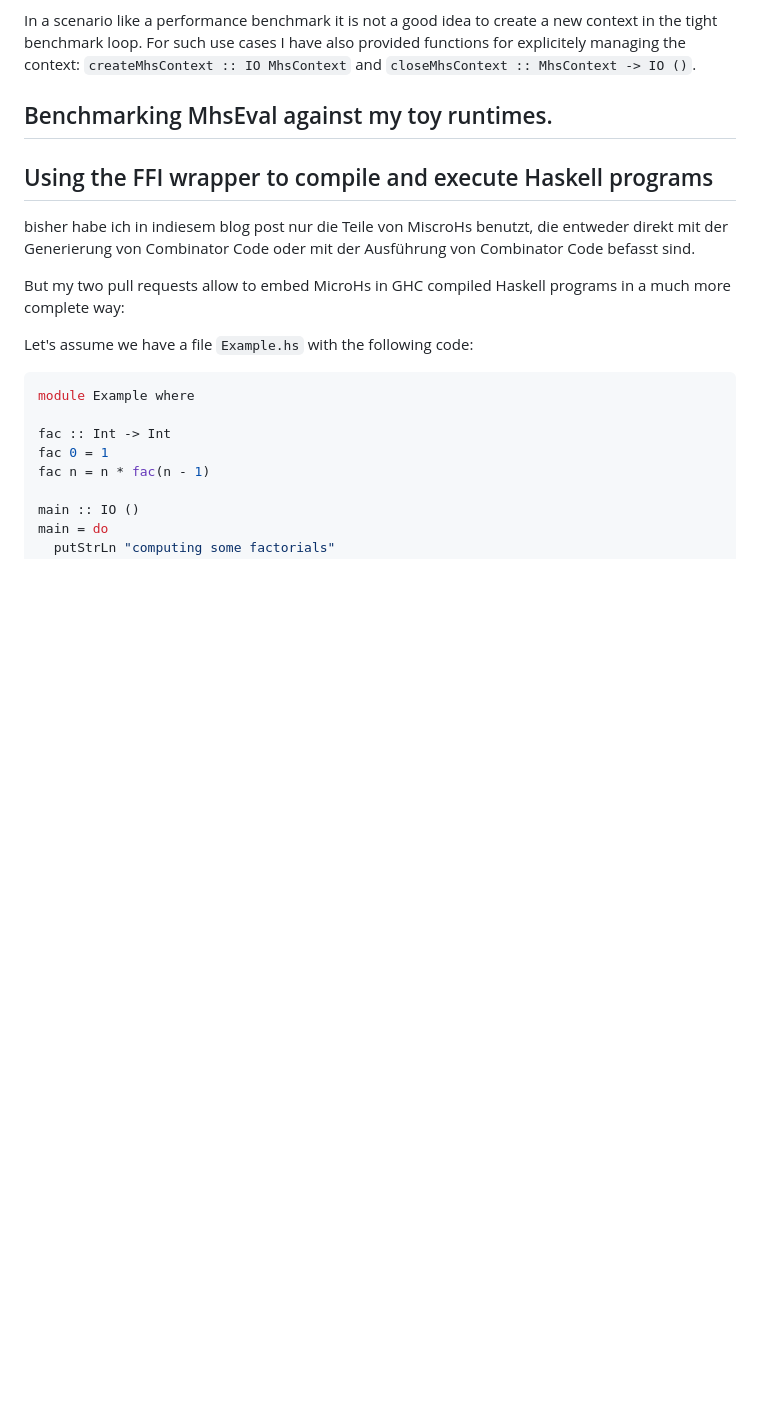
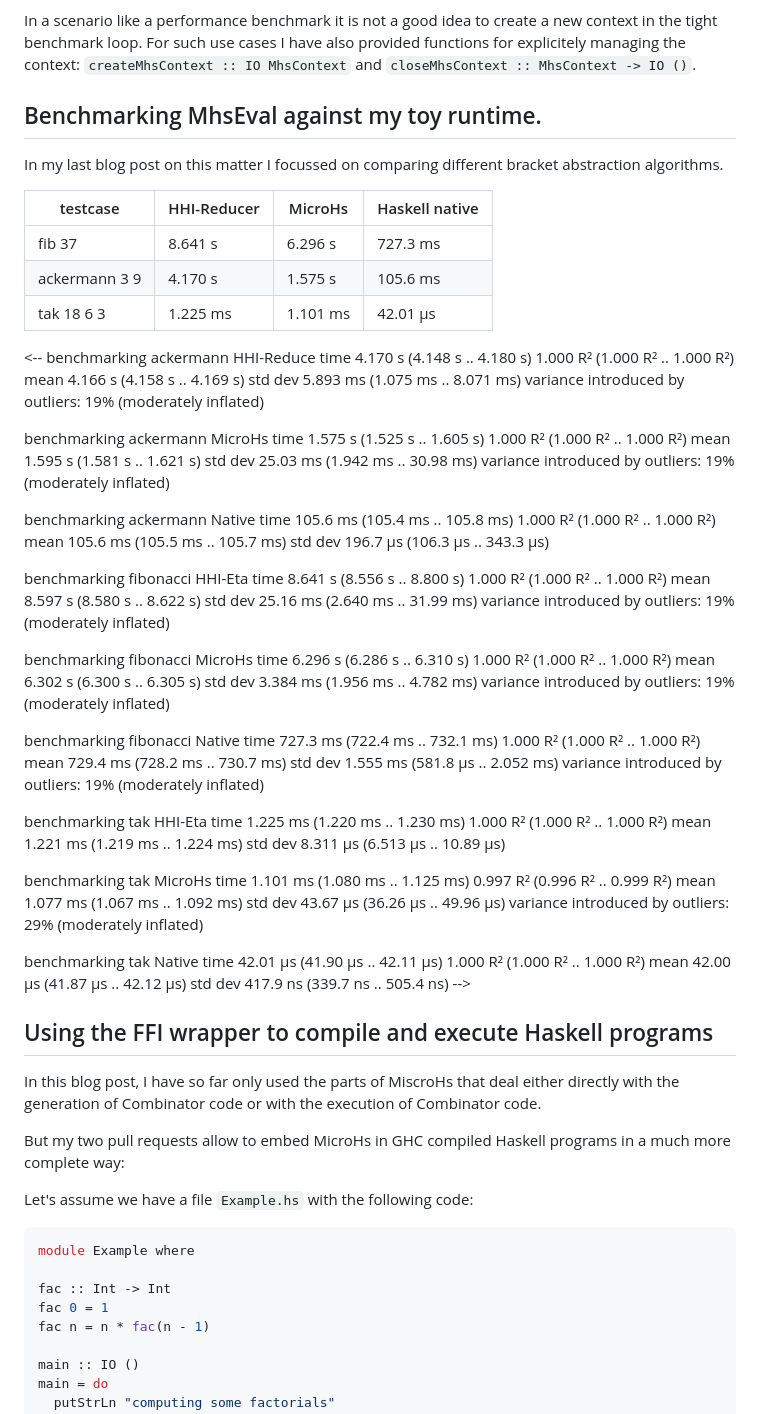
Before and after one commit to thma/thma.github.io, a Markdown page: posts/2025-08-15-Embedding-MicroHs.md, the part around the change printed below. Rendered like a GitHub page; blank space fills up the shorter version.

Commit message:
almost there...

```diff
--- a/posts/2025-08-15-Embedding-MicroHs.md
+++ b/posts/2025-08-15-Embedding-MicroHs.md
@@ -317,12 +317,81 @@ The function `run :: MhsContext -> MhsCombCode -> IO ()` takes a string containi
 
 In a scenario like a performance benchmark it is not a good idea to create a new context in the tight benchmark loop. For such use cases I have also provided functions for explicitely managing the context: `createMhsContext :: IO MhsContext` and `closeMhsContext :: MhsContext -> IO ()`.
 
-## Benchmarking MhsEval against my toy runtimes.
+## Benchmarking MhsEval against my toy runtime.
 
+In my last blog post on this matter I focussed on comparing different bracket abstraction algorithms.
+
+|testcase|HHI-Reducer|MicroHs|Haskell native|
+|----|----|----|----|
+|fib 37|8.641 s|6.296 s|727.3 ms|
+|ackermann 3 9 |4.170 s|1.575 s| 105.6 ms|
+|tak 18 6 3|1.225 ms|1.101 ms|42.01 μs|
+
+<--
+benchmarking ackermann HHI-Reduce
+time                 4.170 s    (4.148 s .. 4.180 s)
+                     1.000 R²   (1.000 R² .. 1.000 R²)
+mean                 4.166 s    (4.158 s .. 4.169 s)
+std dev              5.893 ms   (1.075 ms .. 8.071 ms)
+variance introduced by outliers: 19% (moderately inflated)
+
+benchmarking ackermann MicroHs
+time                 1.575 s    (1.525 s .. 1.605 s)
+                     1.000 R²   (1.000 R² .. 1.000 R²)
+mean                 1.595 s    (1.581 s .. 1.621 s)
+std dev              25.03 ms   (1.942 ms .. 30.98 ms)
+variance introduced by outliers: 19% (moderately inflated)
+
+benchmarking ackermann Native
+time                 105.6 ms   (105.4 ms .. 105.8 ms)
+                     1.000 R²   (1.000 R² .. 1.000 R²)
+mean                 105.6 ms   (105.5 ms .. 105.7 ms)
+std dev              196.7 μs   (106.3 μs .. 343.3 μs)
+
+benchmarking fibonacci HHI-Eta
+time                 8.641 s    (8.556 s .. 8.800 s)
+                     1.000 R²   (1.000 R² .. 1.000 R²)
+mean                 8.597 s    (8.580 s .. 8.622 s)
+std dev              25.16 ms   (2.640 ms .. 31.99 ms)
+variance introduced by outliers: 19% (moderately inflated)
+
+benchmarking fibonacci MicroHs
+time                 6.296 s    (6.286 s .. 6.310 s)
+                     1.000 R²   (1.000 R² .. 1.000 R²)
+mean                 6.302 s    (6.300 s .. 6.305 s)
+std dev              3.384 ms   (1.956 ms .. 4.782 ms)
+variance introduced by outliers: 19% (moderately inflated)
+
+benchmarking fibonacci Native
+time                 727.3 ms   (722.4 ms .. 732.1 ms)
+                     1.000 R²   (1.000 R² .. 1.000 R²)
+mean                 729.4 ms   (728.2 ms .. 730.7 ms)
+std dev              1.555 ms   (581.8 μs .. 2.052 ms)
+variance introduced by outliers: 19% (moderately inflated)
+
+benchmarking tak       HHI-Eta
+time                 1.225 ms   (1.220 ms .. 1.230 ms)
+                     1.000 R²   (1.000 R² .. 1.000 R²)
+mean                 1.221 ms   (1.219 ms .. 1.224 ms)
+std dev              8.311 μs   (6.513 μs .. 10.89 μs)
+
+benchmarking tak       MicroHs
+time                 1.101 ms   (1.080 ms .. 1.125 ms)
+                     0.997 R²   (0.996 R² .. 0.999 R²)
+mean                 1.077 ms   (1.067 ms .. 1.092 ms)
+std dev              43.67 μs   (36.26 μs .. 49.96 μs)
+variance introduced by outliers: 29% (moderately inflated)
+
+benchmarking tak       Native
+time                 42.01 μs   (41.90 μs .. 42.11 μs)
+                     1.000 R²   (1.000 R² .. 1.000 R²)
+mean                 42.00 μs   (41.87 μs .. 42.12 μs)
+std dev              417.9 ns   (339.7 ns .. 505.4 ns)
+-->
 
 ## Using the FFI wrapper to compile and execute Haskell programs
 
-bisher habe ich in indiesem blog post nur die Teile von MiscroHs benutzt, die entweder direkt mit der Generierung von Combinator Code oder mit der Ausführung von Combinator Code befasst sind.
+In this blog post, I have so far only used the parts of MiscroHs that deal either directly with the generation of Combinator code or with the execution of Combinator code.
 
 But my two pull requests allow to embed MicroHs in GHC compiled Haskell programs in a much more complete way:
 
```
Also changed, not shown: other parts of posts/2025-08-15-Embedding-MicroHs.md (+0 -5 lines).
